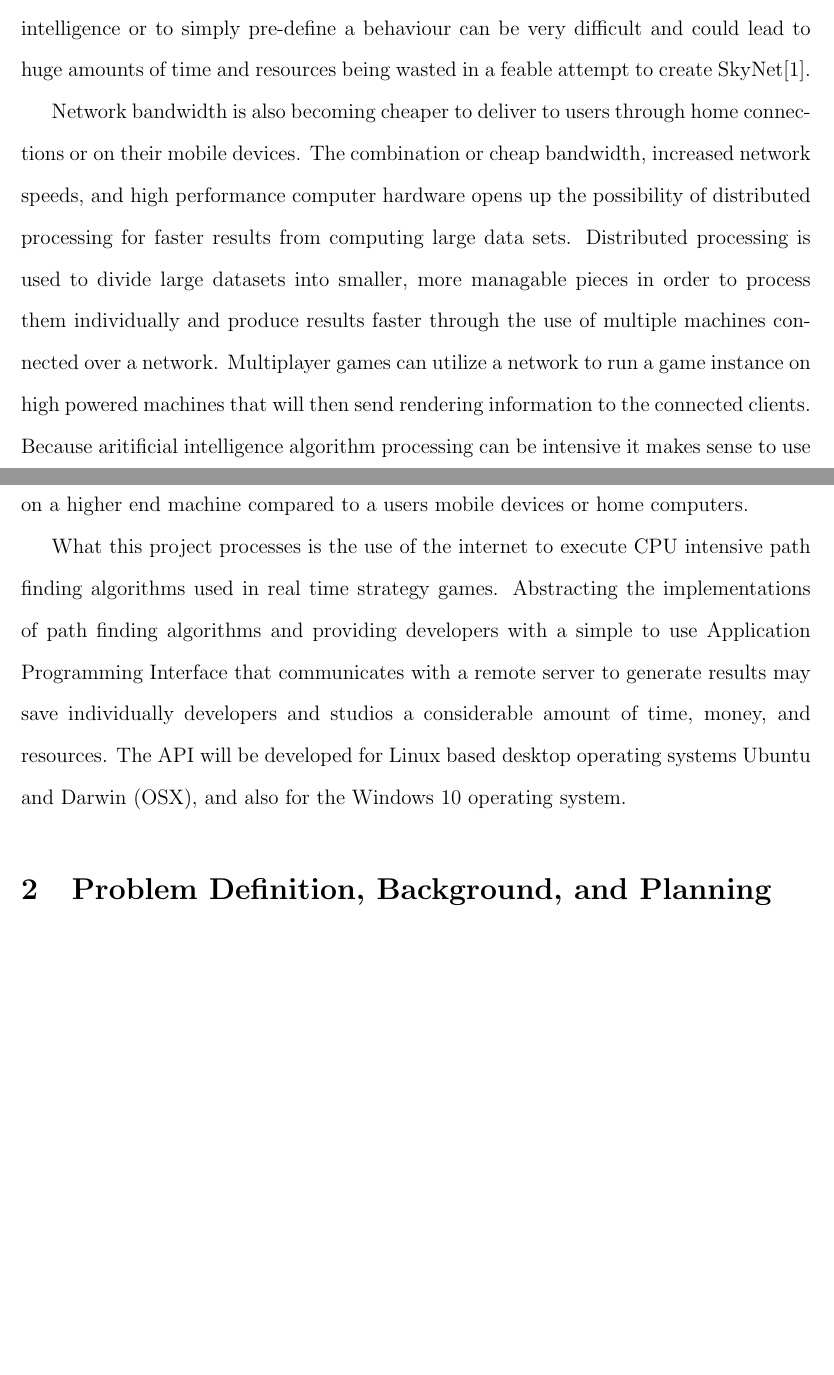
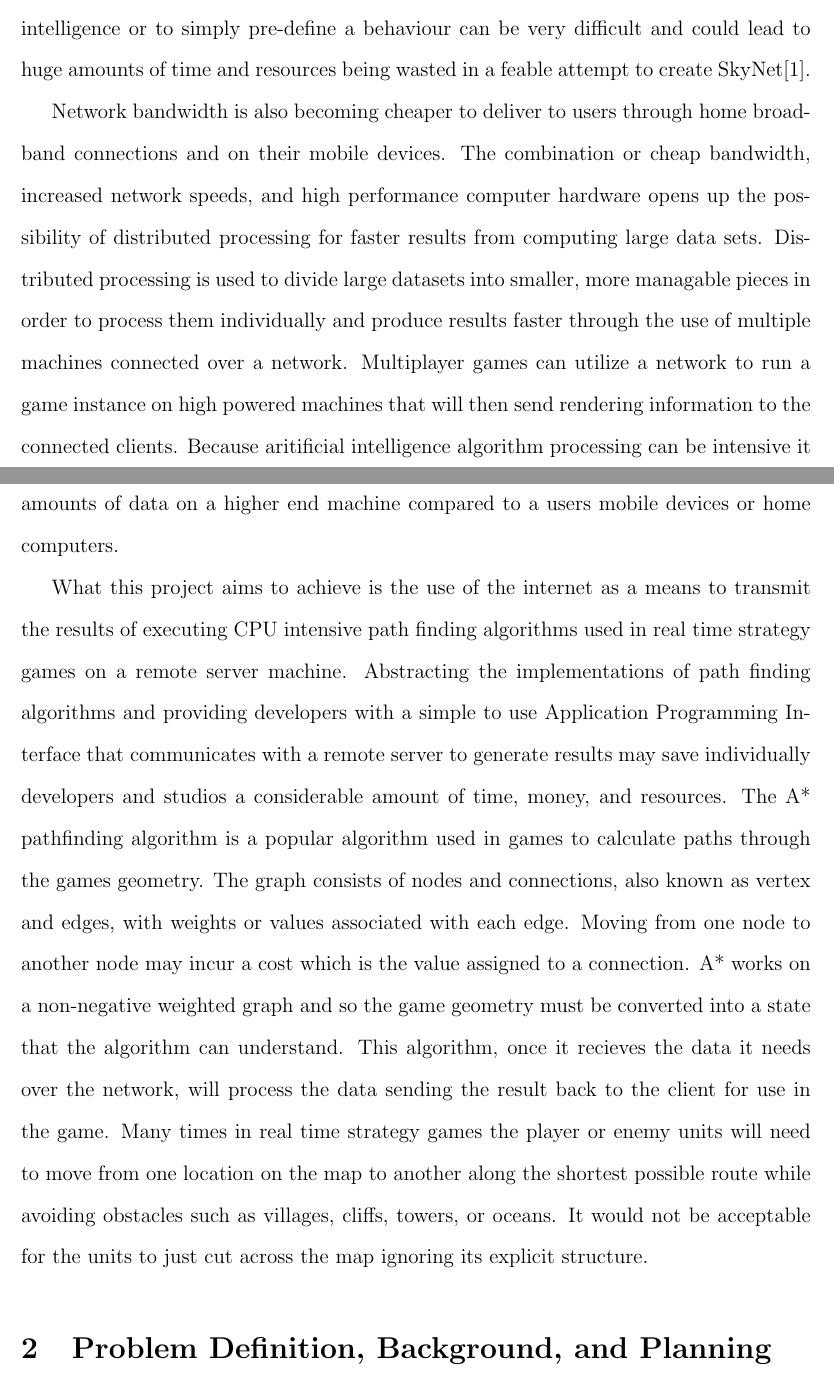
Before and after one commit to uxdxdev/Raig, a LaTeX paper (report/K00179391 David Morton Final Project Report.tex): two parts of pages 7 and 8 of 20, joined at a grey line, cut so that both start at the same text, the shorter picture padded with empty space. Compiled offline with pdfLaTeX.

Commit message:
updates to the introduction

```diff
--- a/report/K00179391 David Morton Final Project Report.tex
+++ b/report/K00179391 David Morton Final Project Report.tex
@@ -78,13 +78,14 @@ This is the abstract.
 
 Aritificial Intelligence in games is becoming more and more popular due to new advancements in technology and increasing hardware resources on user devices. Running complex AI on users machines can sometimes be infeasible as the necessary CPU time or speed is just not available. Games are very CPU intensive applications that utilize a systems hardware for graphics rendering, audio output, networking, user inputs, and feedback. Artificial Intelligence can sometimes demand alot of processing in order to accurately generate realistic behaviours that can mimic sentient entities in a game. The type of algorithm needed for a particular behaviour in a game comes down to the knowledge and skill of the developer. This however means that highly skilled developers may attempt to implement a very complex and efficient ai algorithm when it may not be needed at all, and sometimes can produce inferior results compared to a simple animation or pre-defined behaviour. Choosing whether to use an algorithm to generate aritificial intelligence or to simply pre-define a behaviour can be very difficult and could lead to huge amounts of time and resources being wasted in a feable attempt to create SkyNet\cite{skynet}.
 
-Network bandwidth is also becoming cheaper to deliver to users through home connections or on their mobile devices. The combination or cheap bandwidth, increased network speeds, and high performance computer hardware opens up the possibility of distributed processing for faster results from computing large data sets. Distributed processing is used to divide large datasets into smaller, more managable pieces in order to process them individually and produce results faster through the use of multiple machines connected over a network. Multiplayer games can utilize a network to run a game instance on high powered machines that will then send rendering information to the connected clients. Because aritificial intelligence algorithm processing can be intensive it makes sense to use a similar model to the client server multiplayer game to process large amounts of data on a higher end machine compared to a users mobile devices or home computers.
+Network bandwidth is also becoming cheaper to deliver to users through home broadband connections and on their mobile devices. The combination or cheap bandwidth, increased network speeds, and high performance computer hardware opens up the possibility of distributed processing for faster results from computing large data sets. Distributed processing is used to divide large datasets into smaller, more managable pieces in order to process them individually and produce results faster through the use of multiple machines connected over a network. Multiplayer games can utilize a network to run a game instance on high powered machines that will then send rendering information to the connected clients. Because aritificial intelligence algorithm processing can be intensive it makes sense to use a similar model to the client server multiplayer game to process large amounts of data on a higher end machine compared to a users mobile devices or home computers.
 
-What this project processes is the use of the internet to execute CPU intensive path finding algorithms used in real time strategy games. Abstracting the implementations of path finding algorithms and providing developers with a simple to use Application Programming Interface that communicates with a remote server to generate results may save individually developers and studios a considerable amount of time, money, and resources. The API will be developed for Linux based desktop operating systems Ubuntu and Darwin (OSX), and also for the Windows 10 operating system.
+What this project aims to achieve is the use of the internet as a means to transmit the results of executing CPU intensive path finding algorithms used in real time strategy games on a remote server machine. Abstracting the implementations of path finding algorithms and providing developers with a simple to use Application Programming Interface that communicates with a remote server to generate results may save individually developers and studios a considerable amount of time, money, and resources. The A* pathfinding algorithm is a popular algorithm used in games to calculate paths through the games geometry. The graph consists of nodes and connections, also known as vertex and edges, with weights or values associated with each edge. Moving from one node to another node may incur a cost which is the value assigned to a connection. A* works on a non-negative weighted graph and so the game geometry must be converted into a state that the algorithm can understand. This algorithm, once it recieves the data it needs over the network, will process the data sending the result back to the client for use in the game. Many times in real time strategy games the player or enemy units will need to move from one location on the map to another along the shortest possible route while avoiding obstacles such as villages, cliffs, towers, or oceans. It would not be acceptable for the units to just cut across the map ignoring its explicit structure.
 
 \section{Problem Definition, Background, and Planning}
 
 \textbf{Explain how you understand the project objective(s), what is to be solved or done, your perception of what has to be accomplished including the scope. RTS Games, controlling enemy characters. Provide a plan for the project timeline implementation including key tasks, deadlines and outputs.}\\
+
 
 \subsection{Objectives}
 Explain how you understand the project objective(s), what is to be solved or done, your perception of what has to be accomplished including the scope.
```
Also changed, not shown: report/reportTitlePage.tex (+1 -1 lines), report/K00179391 David Morton Final Project Report.pdf, report/reportTitlePage.pdf, 4 other files.
